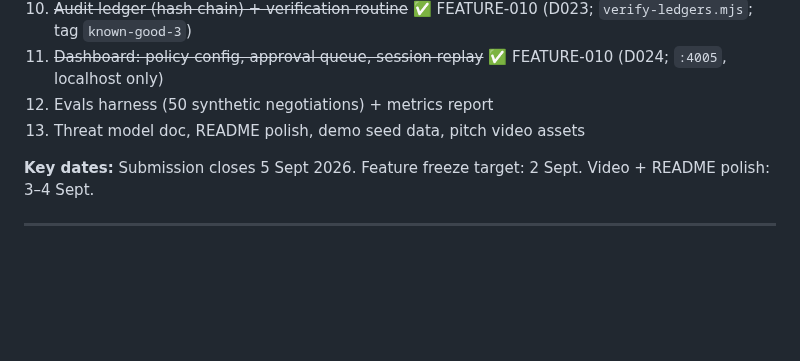
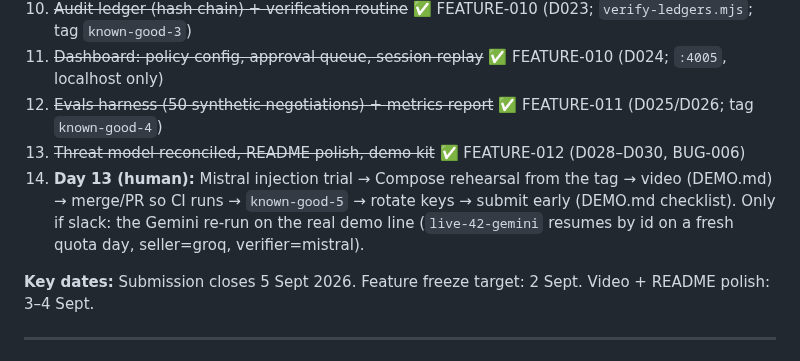
Before and after one commit to sankalp771/rzp, a Markdown page: docs/HANDOVER.md, the part around one of its changes. Drawn GitHub-style; blank space fills up the shorter version.

```diff
--- a/docs/HANDOVER.md
+++ b/docs/HANDOVER.md
@@ -120,8 +137,15 @@ test sleep must yield a macrotask so a concurrent "human" runs.
     (D023; `verify-ledgers.mjs`; tag `known-good-3`)
 11. ~~Dashboard: policy config, approval queue, session replay~~ ✅
     FEATURE-010 (D024; `:4005`, localhost only)
-12. Evals harness (50 synthetic negotiations) + metrics report
-13. Threat model doc, README polish, demo seed data, pitch video assets
+12. ~~Evals harness (50 synthetic negotiations) + metrics report~~ ✅
+    FEATURE-011 (D025/D026; tag `known-good-4`)
+13. ~~Threat model reconciled, README polish, demo kit~~ ✅ FEATURE-012
+    (D028–D030, BUG-006)
+14. **Day 13 (human):** Mistral injection trial → Compose rehearsal from
+    the tag → video (DEMO.md) → merge/PR so CI runs → `known-good-5` →
+    rotate keys → submit early (DEMO.md checklist). Only if slack: the
+    Gemini re-run on the real demo line (`live-42-gemini` resumes by id
+    on a fresh quota day, seller=groq, verifier=mistral).
 
 **Key dates:** Submission closes 5 Sept 2026. Feature freeze target: 2 Sept.
 Video + README polish: 3–4 Sept.
```
Also changed, not shown: other parts of docs/HANDOVER.md (+58 -20 lines).
